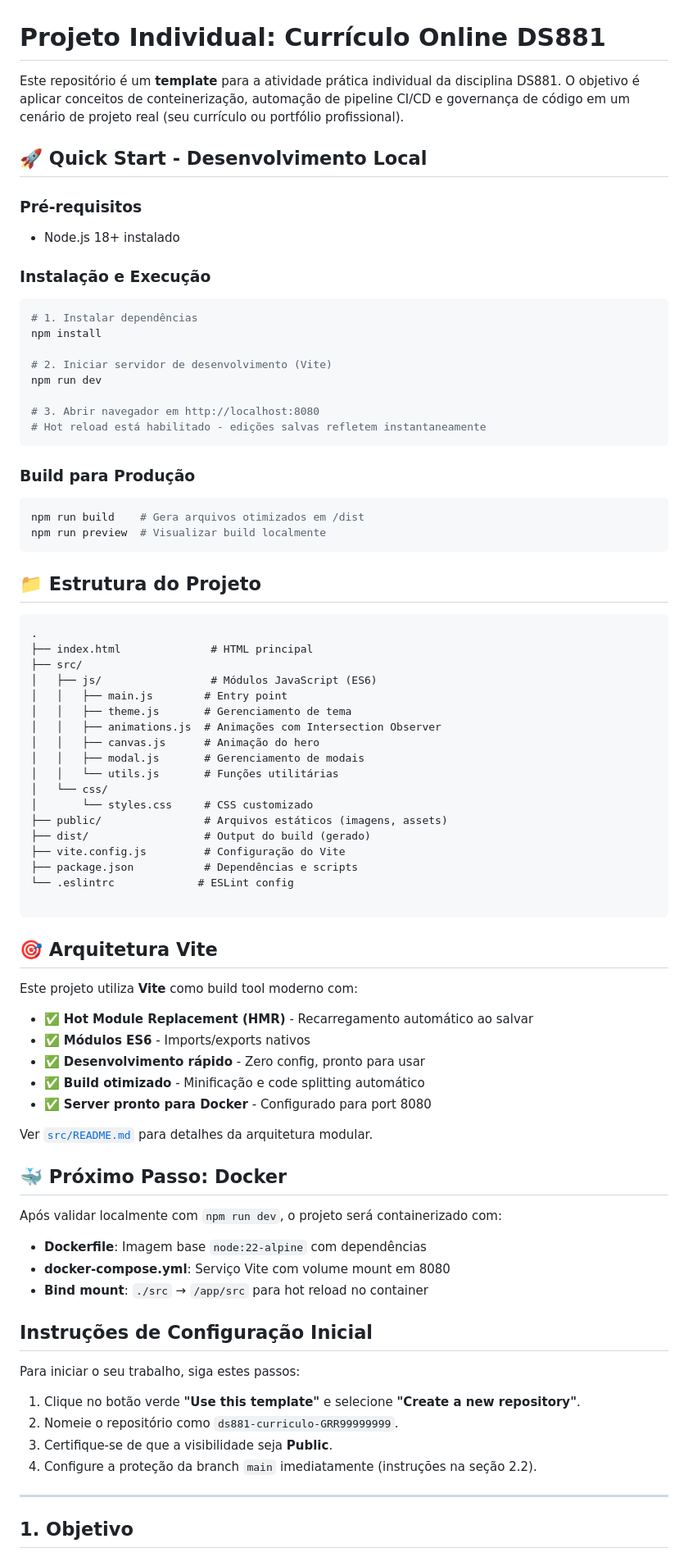
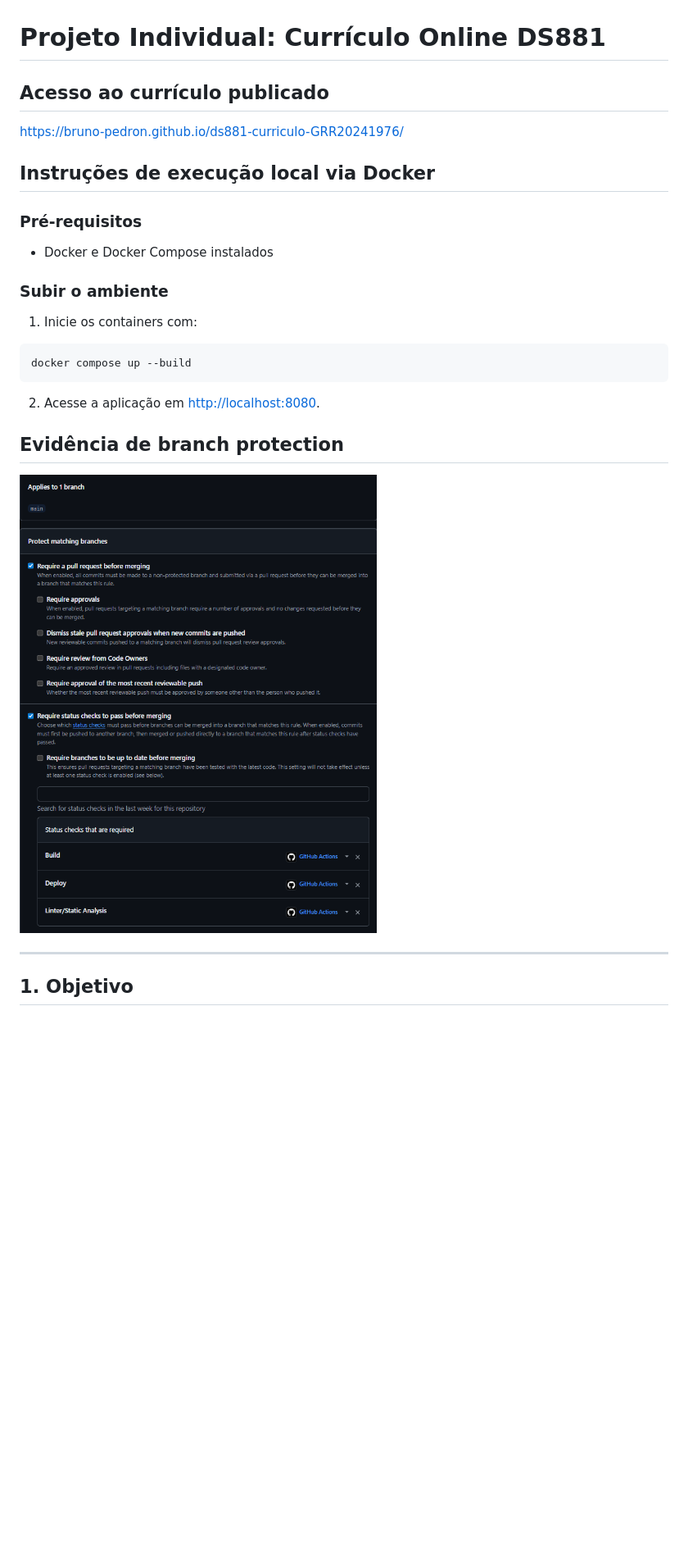
Before and after one commit to bruno-pedron/ds881-curriculo-GRR20241976, a Markdown page: README.md, the part around the change. Shown: that part at 82% size. GitHub-like rendering; pictures changed too: docs/Captura de tela 2026-05-13 135820.png (added); blank space fills up the shorter version.

Commit message:
docs: readme atualizado

````diff
--- a/README.md
+++ b/README.md
@@ -1,83 +1,28 @@
 # Projeto Individual: Currículo Online DS881
 
-Este repositório é um **template** para a atividade prática individual da disciplina DS881. O objetivo é aplicar conceitos de conteinerização, automação de pipeline CI/CD e governança de código em um cenário de projeto real (seu currículo ou portfólio profissional).
+## Acesso ao currículo publicado
 
-## 🚀 Quick Start - Desenvolvimento Local
+https://bruno-pedron.github.io/ds881-curriculo-GRR20241976/
+
+## Instruções de execução local via Docker
 
 ### Pré-requisitos
-- Node.js 18+ instalado
 
-### Instalação e Execução
+- Docker e Docker Compose instalados
+
+### Subir o ambiente
+
+1. Inicie os containers com:
 
 ```bash
-# 1. Instalar dependências
-npm install
-
-# 2. Iniciar servidor de desenvolvimento (Vite)
-npm run dev
-
-# 3. Abrir navegador em http://localhost:8080
-# Hot reload está habilitado - edições salvas refletem instantaneamente
+docker compose up --build
 ```
 
-### Build para Produção
+2. Acesse a aplicação em [http://localhost:8080](http://localhost:8080).
 
-```bash
-npm run build    # Gera arquivos otimizados em /dist
-npm run preview  # Visualizar build localmente
-```
+## Evidência de branch protection
 
-## 📁 Estrutura do Projeto
-
-```
-.
-├── index.html              # HTML principal
-├── src/
-│   ├── js/                 # Módulos JavaScript (ES6)
-│   │   ├── main.js        # Entry point
-│   │   ├── theme.js       # Gerenciamento de tema
-│   │   ├── animations.js  # Animações com Intersection Observer
-│   │   ├── canvas.js      # Animação do hero
-│   │   ├── modal.js       # Gerenciamento de modais
-│   │   └── utils.js       # Funções utilitárias
-│   └── css/
-│       └── styles.css     # CSS customizado
-├── public/                # Arquivos estáticos (imagens, assets)
-├── dist/                  # Output do build (gerado)
-├── vite.config.js         # Configuração do Vite
-├── package.json           # Dependências e scripts
-└── .eslintrc             # ESLint config
-
-```
-
-## 🎯 Arquitetura Vite
-
-Este projeto utiliza **Vite** como build tool moderno com:
-
-- ✅ **Hot Module Replacement (HMR)** - Recarregamento automático ao salvar
-- ✅ **Módulos ES6** - Imports/exports nativos
-- ✅ **Desenvolvimento rápido** - Zero config, pronto para usar
-- ✅ **Build otimizado** - Minificação e code splitting automático
-- ✅ **Server pronto para Docker** - Configurado para port 8080
-
-Ver [`src/README.md`](src/README.md) para detalhes da arquitetura modular.
-
-## 🐳 Próximo Passo: Docker
-
-Após validar localmente com `npm run dev`, o projeto será containerizado com:
-
-- **Dockerfile**: Imagem base `node:22-alpine` com dependências
-- **docker-compose.yml**: Serviço Vite com volume mount em 8080
-- **Bind mount**: `./src` → `/app/src` para hot reload no container
-
-## Instruções de Configuração Inicial
-
-Para iniciar o seu trabalho, siga estes passos:
-
-1. Clique no botão verde **"Use this template"** e selecione **"Create a new repository"**.
-2. Nomeie o repositório como `ds881-curriculo-GRR99999999`.
-3. Certifique-se de que a visibilidade seja **Public**.
-4. Configure a proteção da branch `main` imediatamente (instruções na seção 2.2).
+![Branch Protection da branch main](docs/Captura%20de%20tela%202026-05-13%20135820.png)
 
 ---
 
````
